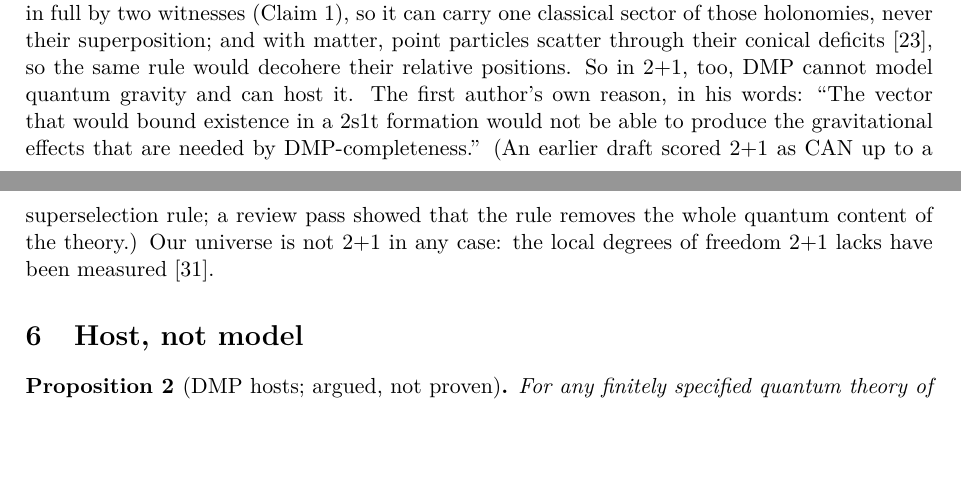
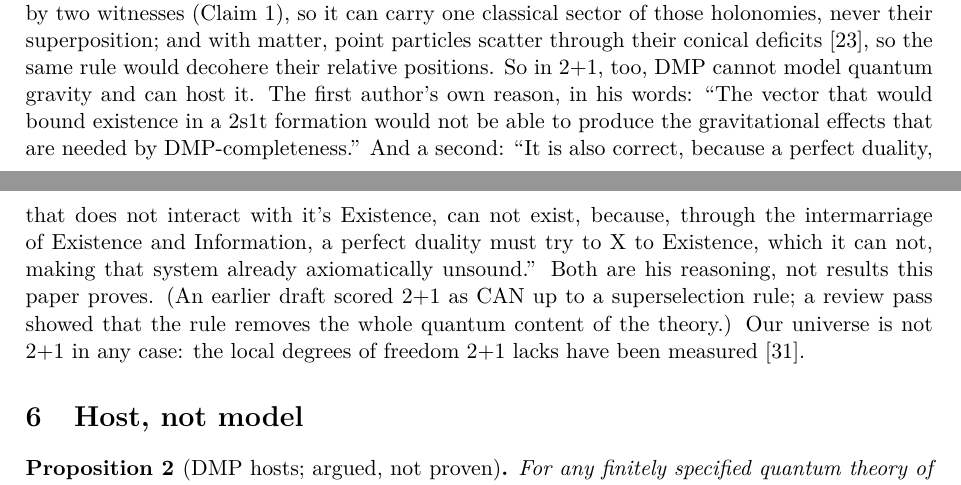
Before and after one commit to StevenHrovat/gravity, a LaTeX paper (docs/guid/guid.tex): two parts of pages 7 and 8 of 13, joined at a grey line, cut so that both start at the same text, the shorter picture padded with empty space. Compiled offline with pdfLaTeX.

Commit message:
GUID 2+1: the owner's second reason (18:21Z), quoted as his reasoning
Co-Authored-By: Claude Opus 5.5 <noreply@anthropic.com>
Claude-Session: https://claude.ai/code/session_01HLCqUVEZ8tgPTMZckhzCKL

```diff
--- a/docs/guid/guid.tex
+++ b/docs/guid/guid.tex
@@ -287,7 +287,9 @@ the global geometry is held in full by two witnesses (Claim~\ref{cl:A}), so it c
 their superposition; and with matter, point particles scatter through their conical deficits~\cite{thooft88}, so the same rule would
 decohere their relative positions. So in 2+1, too, DMP cannot model quantum gravity and can host it. The first author's own reason,
 in his words: ``The vector that would bound existence in a 2s1t formation would not be able to produce the gravitational effects that are
-needed by DMP-completeness.'' (An earlier draft scored 2+1 as CAN up to a superselection rule; a review pass showed that the rule removes
+needed by DMP-completeness.'' And a second: ``It is also correct, because a perfect duality, that does not interact with it's
+Existence, can not exist, because, through the intermarriage of Existence and Information, a perfect duality must try to X to Existence,
+which it can not, making that system already axiomatically unsound.'' Both are his reasoning, not results this paper proves. (An earlier draft scored 2+1 as CAN up to a superselection rule; a review pass showed that the rule removes
 the whole quantum content of the theory.) Our universe is not 2+1 in any case: the local degrees of freedom 2+1 lacks have been measured~\cite{ligo}.
 
 \section{Host, not model}\label{sec:host}
```
Also changed, not shown: docs/guid/consolidation.md (+1 -1 lines).
